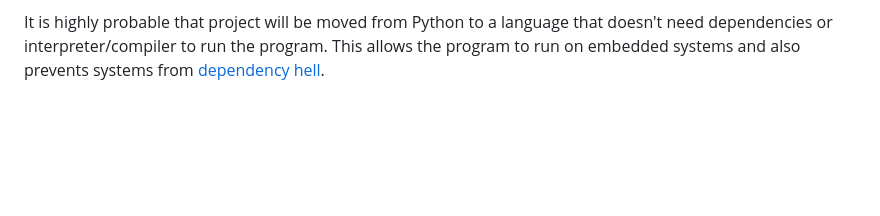
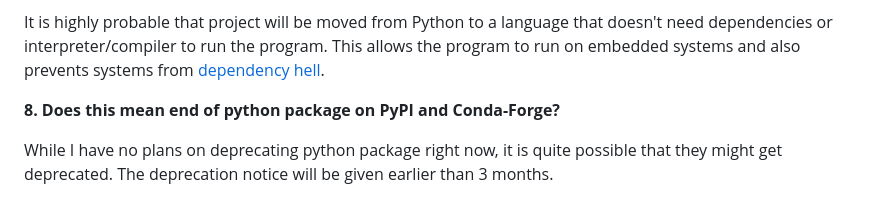
Before and after one commit to dkvc/gpkgstatus, a Markdown page: faqs.md, the part around the change. GitHub-like rendering; blank space fills up the shorter version.

Commit message:
feat: Add python deprecation info

```diff
--- a/faqs.md
+++ b/faqs.md
@@ -28,3 +28,7 @@ To make this process easier, I had written a CLI to check Fedora updates that is
 **7. Are there any plans for the project in future other than change to API or minor updates?**
 
 It is highly probable that project will be moved from Python to a language that doesn't need dependencies or interpreter/compiler to run the program. This allows the program to run on embedded systems and also prevents systems from [dependency hell](https://en.wikipedia.org/wiki/Dependency_hell).
+
+**8. Does this mean end of python package on PyPI and Conda-Forge?**
+
+While I have no plans on deprecating python package right now, it is quite possible that they might get deprecated. The deprecation notice will be given earlier than 3 months.
```
